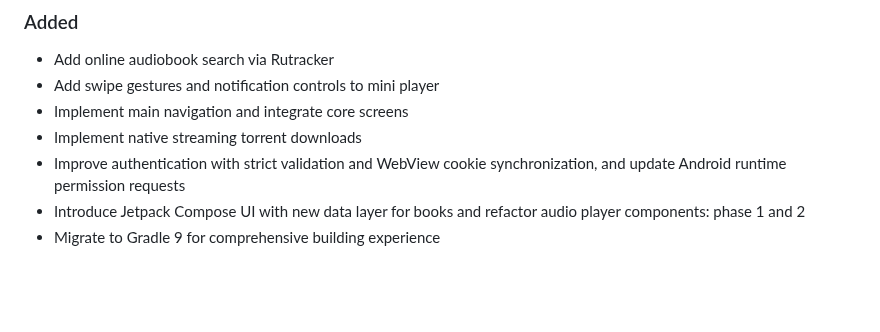
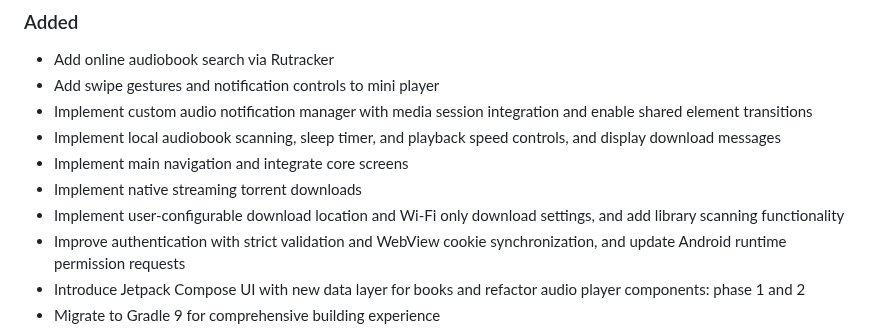
Before and after one commit to Gosayram/jabook, a Markdown page: CHANGELOG.md, the part around the change. GitHub-like rendering; blank space fills up the shorter version.

Commit message:
[UPD] - bump CHANGELOG;
Signed-off-by: Abdurakhman R. <joha.shadibekov@gmail.com>

```diff
--- a/CHANGELOG.md
+++ b/CHANGELOG.md
@@ -19,8 +19,11 @@ and this project adheres to [Semantic Versioning](https://semver.org/spec/v2.0.0
 ### Added
 - Add online audiobook search via Rutracker
 - Add swipe gestures and notification controls to mini player
+- Implement custom audio notification manager with media session integration and enable shared element transitions
+- Implement local audiobook scanning, sleep timer, and playback speed controls, and display download messages
 - Implement main navigation and integrate core screens
 - Implement native streaming torrent downloads
+- Implement user-configurable download location and Wi-Fi only download settings, and add library scanning functionality
 - Improve authentication with strict validation and WebView cookie synchronization, and update Android runtime permission requests
 - Introduce Jetpack Compose UI with new data layer for books and refactor audio player components: phase 1 and 2
 - Migrate to Gradle 9 for comprehensive building experience
```
